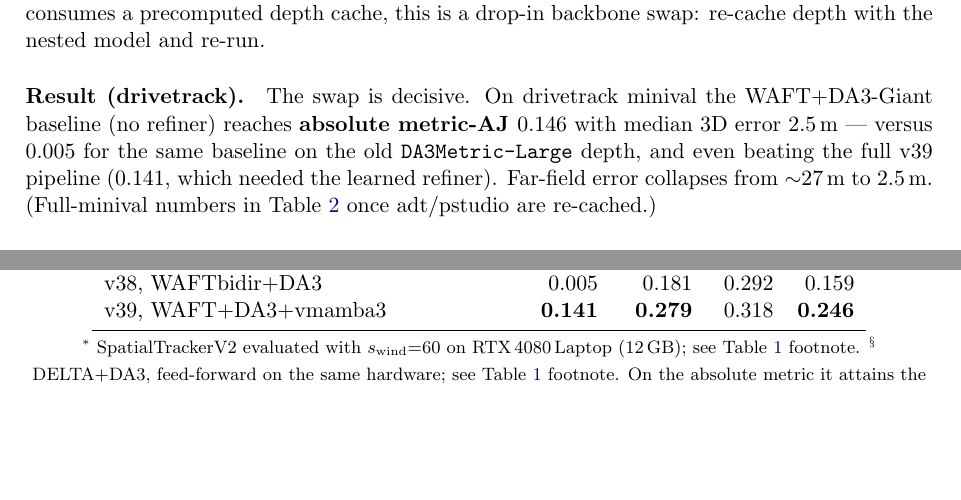
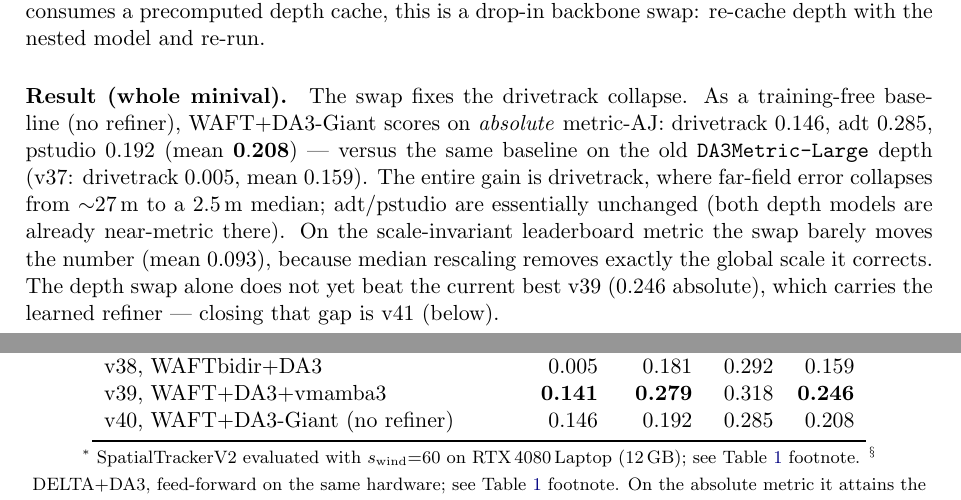
Before and after one commit to MasahiroOgawa/vmamba3-3Dpointtracker, a LaTeX paper (doc/vmamba3_3dpointtrack/vmamba3_3dpointtrack.tex): two parts of pages 6 and 12 of 18, joined at a grey line, cut so that both start at the same text, the shorter picture padded with empty space. Compiled offline with pdfLaTeX.

Commit message:
doc: v40 whole-minival results (WAFT+DA3-Giant, no refiner)
Add the full-minival v40 baseline numbers to the memo and result tables:
absolute metric-AJ drivetrack 0.146 / adt 0.285 / pstudio 0.192 (mean
0.208), normalized mean 0.093. The depth swap lifts the baseline mean
absolute-AJ from 0.159 (v37, da3metric) to 0.208, entirely from
drivetrack (0.005 -> 0.146); v40 alone trails v39 (0.246) which carries
the refiner -- closed by v41.

Co-Authored-By: Claude Opus 4.8 (1M context) <noreply@anthropic.com>

```diff
--- a/doc/vmamba3_3dpointtrack/vmamba3_3dpointtrack.tex
+++ b/doc/vmamba3_3dpointtrack/vmamba3_3dpointtrack.tex
@@ -498,12 +498,15 @@ depth on drivetrack (ratio $1.06$, including the far field), is roughly neutral
 and does not fix pstudio (both $\approx0.7$ --- a separate, unsolved bias). Because the tracker consumes a
 precomputed depth cache, this is a drop-in backbone swap: re-cache depth with the nested model and re-run.
 
-\paragraph{Result (drivetrack).}
-The swap is decisive. On drivetrack minival the WAFT$+$DA3-Giant baseline (no refiner) reaches
-\textbf{absolute metric-AJ $0.146$} with median 3D error $2.5$\,m --- versus $0.005$ for the same baseline
-on the old \texttt{DA3Metric-Large} depth, and even beating the full v39 pipeline ($0.141$, which needed
-the learned refiner). Far-field error collapses from ${\sim}27$\,m to $2.5$\,m. (Full-minival numbers
-in Table~\ref{tab:abs} once adt/pstudio are re-cached.)
+\paragraph{Result (whole minival).}
+The swap fixes the drivetrack collapse. As a training-free baseline (no refiner), WAFT$+$DA3-Giant scores
+on \emph{absolute} metric-AJ: drivetrack $0.146$, adt $0.285$, pstudio $0.192$ (mean $\mathbf{0.208}$) ---
+versus the same baseline on the old \texttt{DA3Metric-Large} depth (v37: drivetrack $0.005$, mean $0.159$).
+The entire gain is drivetrack, where far-field error collapses from ${\sim}27$\,m to a $2.5$\,m median;
+adt/pstudio are essentially unchanged (both depth models are already near-metric there). On the
+scale-invariant leaderboard metric the swap barely moves the number (mean $0.093$), because median
+rescaling removes exactly the global scale it corrects. The depth swap alone does not yet beat the current
+best v39 ($0.246$ absolute), which carries the learned refiner --- closing that gap is v41 (below).
 
 \paragraph{Relation to v42.}
 This is what motivates deferring the world-frame v42 below: v42 recovers metric scale the hard way (learned
@@ -827,6 +831,7 @@ v36, SEA-RAFTbidir+DA3+vmamba3     & 0.130 & 0.249 & 0.298 & 0.226 \\
 v37, WAFT+DA3            & 0.005 & 0.181 & 0.289 & 0.159 \\
 v38, WAFTbidir+DA3  & 0.005 & 0.181 & 0.292 & 0.159 \\
 v39, WAFT+DA3+vmamba3  & \textbf{0.141} & \textbf{0.279} & 0.318 & \textbf{0.246} \\
+v40, WAFT+DA3-Giant (no refiner)  & 0.146 & 0.192 & 0.285 & 0.208 \\
 \bottomrule
 \end{tabular}
 \\[2pt]
```
Also changed, not shown: doc/vmamba3_3dpointtrack/vmamba3_3dpointtrack.pdf, doc/vmamba3_3dpointtrack/vmamba3_3dpointtrack.tex (1 more changed lines).
